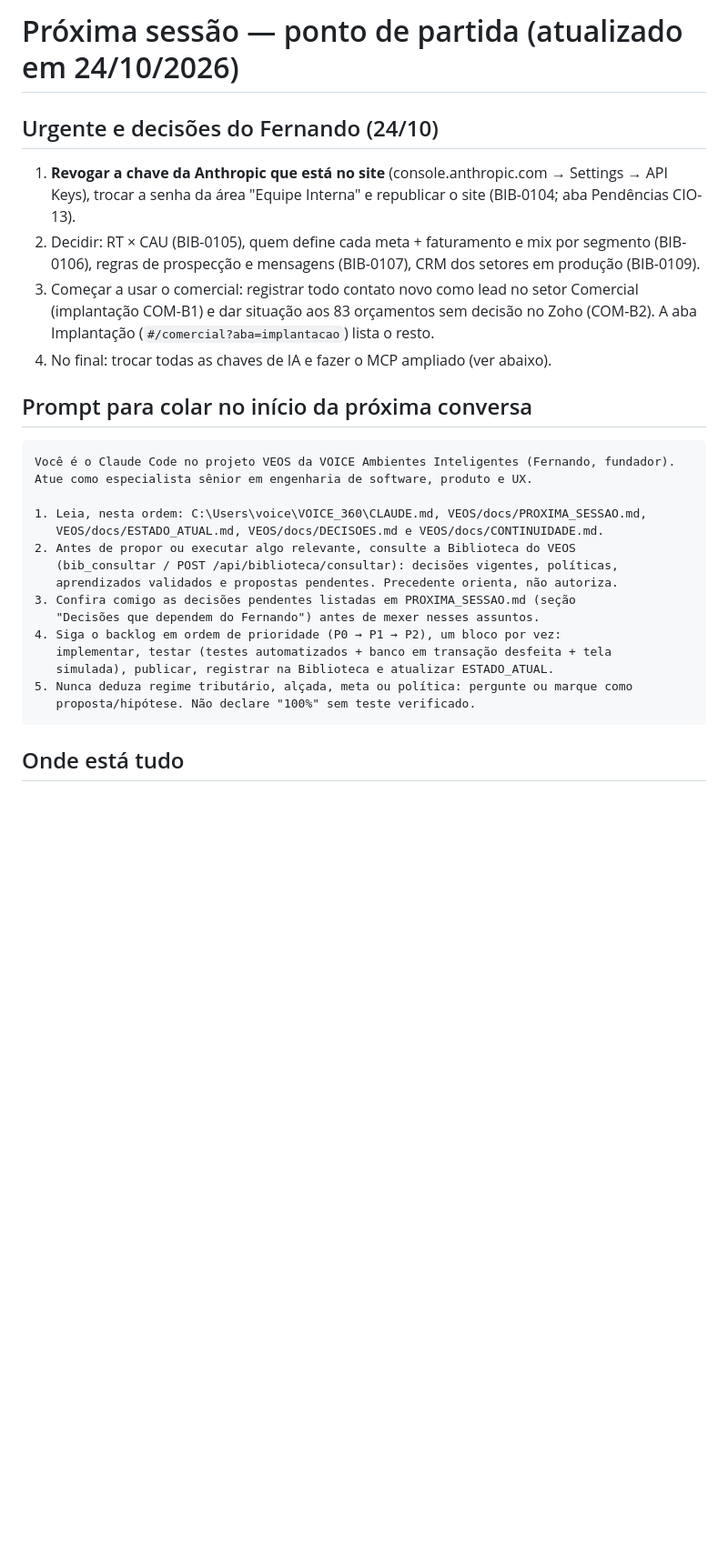
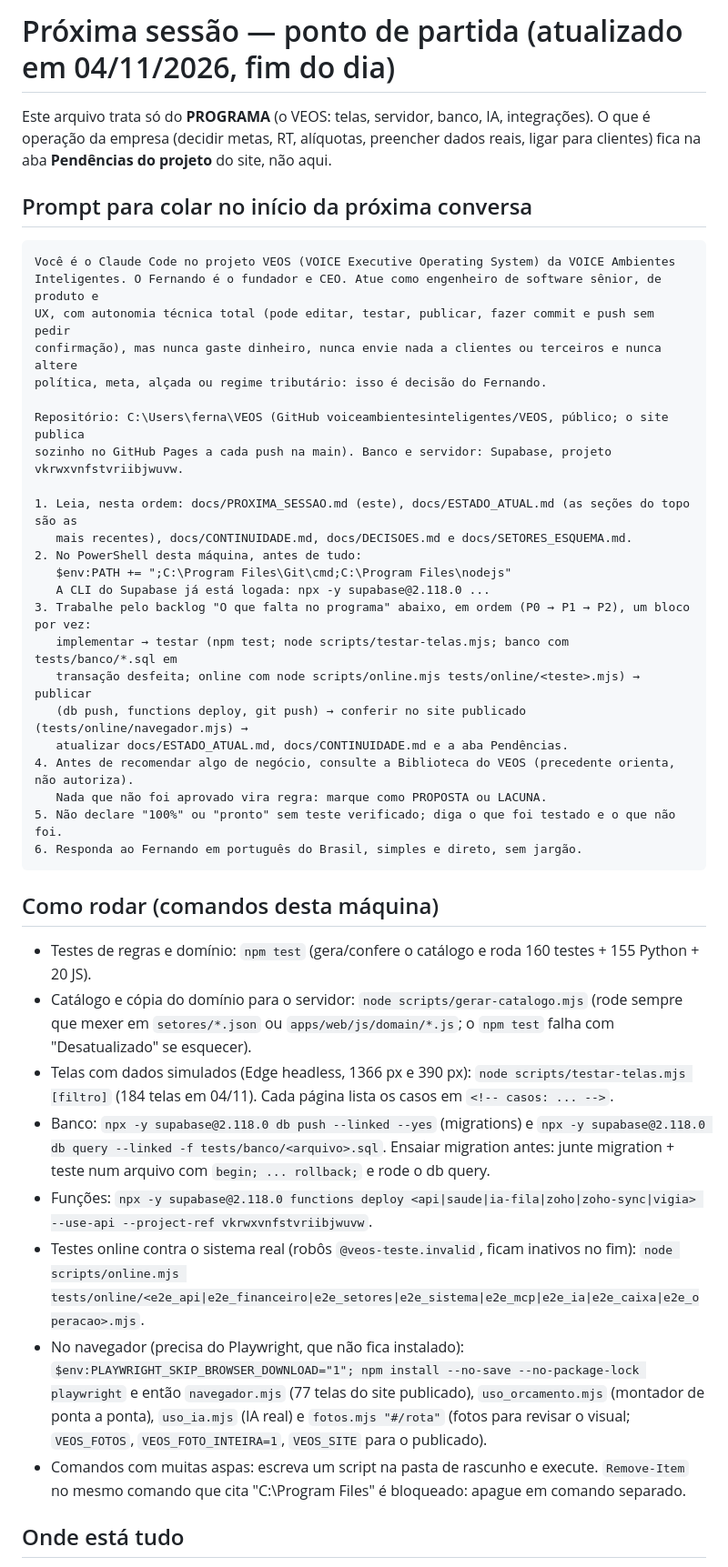
Before and after one commit to voiceambientesinteligentes/VEOS, a Markdown page: docs/PROXIMA_SESSAO.md, the part around one of its changes. Shown at 91% size. Rendered like a GitHub page; blank space fills up the shorter version.

Commit message:
Encerramento da sessao: PROXIMA_SESSAO com prompt completo e backlog so do programa; CONTINUIDADE atualizada
Co-Authored-By: Claude Opus 5.5 <noreply@anthropic.com>

````diff
--- a/docs/PROXIMA_SESSAO.md
+++ b/docs/PROXIMA_SESSAO.md
@@ -1,29 +1,45 @@
-# Próxima sessão — ponto de partida (atualizado em 24/10/2026)
+# Próxima sessão — ponto de partida (atualizado em 04/11/2026, fim do dia)
 
-## Urgente e decisões do Fernando (24/10)
-1. **Revogar a chave da Anthropic que está no site** (console.anthropic.com → Settings → API Keys), trocar a senha da área "Equipe Interna" e republicar o site (BIB-0104; aba Pendências CIO-13).
-2. Decidir: RT × CAU (BIB-0105), quem define cada meta + faturamento e mix por segmento (BIB-0106), regras de prospecção e mensagens (BIB-0107), CRM dos setores em produção (BIB-0109).
-3. Começar a usar o comercial: registrar todo contato novo como lead no setor Comercial (implantação COM-B1) e dar situação aos 83 orçamentos sem decisão no Zoho (COM-B2). A aba Implantação (`#/comercial?aba=implantacao`) lista o resto.
-4. No final: trocar todas as chaves de IA e fazer o MCP ampliado (ver abaixo).
+Este arquivo trata só do **PROGRAMA** (o VEOS: telas, servidor, banco, IA, integrações).
+O que é operação da empresa (decidir metas, RT, alíquotas, preencher dados reais, ligar para clientes)
+fica na aba **Pendências do projeto** do site, não aqui.
 
 ## Prompt para colar no início da próxima conversa
 
 ```
-Você é o Claude Code no projeto VEOS da VOICE Ambientes Inteligentes (Fernando, fundador).
-Atue como especialista sênior em engenharia de software, produto e UX.
+Você é o Claude Code no projeto VEOS (VOICE Executive Operating System) da VOICE Ambientes
+Inteligentes. O Fernando é o fundador e CEO. Atue como engenheiro de software sênior, de produto e
+UX, com autonomia técnica total (pode editar, testar, publicar, fazer commit e push sem pedir
+confirmação), mas nunca gaste dinheiro, nunca envie nada a clientes ou terceiros e nunca altere
+política, meta, alçada ou regime tributário: isso é decisão do Fernando.
 
-1. Leia, nesta ordem: C:\Users\voice\VOICE_360\CLAUDE.md, VEOS/docs/PROXIMA_SESSAO.md,
-   VEOS/docs/ESTADO_ATUAL.md, VEOS/docs/DECISOES.md e VEOS/docs/CONTINUIDADE.md.
-2. Antes de propor ou executar algo relevante, consulte a Biblioteca do VEOS
-   (bib_consultar / POST /api/biblioteca/consultar): decisões vigentes, políticas,
-   aprendizados validados e propostas pendentes. Precedente orienta, não autoriza.
-3. Confira comigo as decisões pendentes listadas em PROXIMA_SESSAO.md (seção
-   "Decisões que dependem do Fernando") antes de mexer nesses assuntos.
-4. Siga o backlog em ordem de prioridade (P0 → P1 → P2), um bloco por vez:
-   implementar, testar (testes automatizados + banco em transação desfeita + tela
-   simulada), publicar, registrar na Biblioteca e atualizar ESTADO_ATUAL.
-5. Nunca deduza regime tributário, alçada, meta ou política: pergunte ou marque como
-   proposta/hipótese. Não declare "100%" sem teste verificado.
+Repositório: C:\Users\ferna\VEOS (GitHub voiceambientesinteligentes/VEOS, público; o site publica
+sozinho no GitHub Pages a cada push na main). Banco e servidor: Supabase, projeto vkrwxvnfstvriibjwuvw.
+
+1. Leia, nesta ordem: docs/PROXIMA_SESSAO.md (este), docs/ESTADO_ATUAL.md (as seções do topo são as
+   mais recentes), docs/CONTINUIDADE.md, docs/DECISOES.md e docs/SETORES_ESQUEMA.md.
+2. No PowerShell desta máquina, antes de tudo:
+   $env:PATH += ";C:\Program Files\Git\cmd;C:\Program Files\nodejs"
+   A CLI do Supabase já está logada: npx -y supabase@2.118.0 ...
+3. Trabalhe pelo backlog "O que falta no programa" abaixo, em ordem (P0 → P1 → P2), um bloco por vez:
+   implementar → testar (npm test; node scripts/testar-telas.mjs; banco com tests/banco/*.sql em
+   transação desfeita; online com node scripts/online.mjs tests/online/<teste>.mjs) → publicar
+   (db push, functions deploy, git push) → conferir no site publicado (tests/online/navegador.mjs) →
+   atualizar docs/ESTADO_ATUAL.md, docs/CONTINUIDADE.md e a aba Pendências.
+4. Antes de recomendar algo de negócio, consulte a Biblioteca do VEOS (precedente orienta, não autoriza).
+   Nada que não foi aprovado vira regra: marque como PROPOSTA ou LACUNA.
+5. Não declare "100%" ou "pronto" sem teste verificado; diga o que foi testado e o que não foi.
+6. Responda ao Fernando em português do Brasil, simples e direto, sem jargão.
 ```
 
+## Como rodar (comandos desta máquina)
+- Testes de regras e domínio: `npm test` (gera/confere o catálogo e roda 160 testes + 155 Python + 20 JS).
+- Catálogo e cópia do domínio para o servidor: `node scripts/gerar-catalogo.mjs` (rode sempre que mexer em `setores/*.json` ou `apps/web/js/domain/*.js`; o `npm test` falha com "Desatualizado" se esquecer).
+- Telas com dados simulados (Edge headless, 1366 px e 390 px): `node scripts/testar-telas.mjs [filtro]` (184 telas em 04/11). Cada página lista os casos em `<!-- casos: ... -->`.
+- Banco: `npx -y supabase@2.118.0 db push --linked --yes` (migrations) e `npx -y supabase@2.118.0 db query --linked -f tests/banco/<arquivo>.sql`. Ensaiar migration antes: junte migration + teste num arquivo com `begin; ... rollback;` e rode o db query.
+- Funções: `npx -y supabase@2.118.0 functions deploy <api|saude|ia-fila|zoho|zoho-sync|vigia> --use-api --project-ref vkrwxvnfstvriibjwuvw`.
+- Testes online contra o sistema real (robôs `@veos-teste.invalid`, ficam inativos no fim): `node scripts/online.mjs tests/online/<e2e_api|e2e_financeiro|e2e_setores|e2e_sistema|e2e_mcp|e2e_ia|e2e_caixa|e2e_operacao>.mjs`.
+- No navegador (precisa do Playwright, que não fica instalado): `$env:PLAYWRIGHT_SKIP_BROWSER_DOWNLOAD="1"; npm install --no-save --no-package-lock playwright` e então `navegador.mjs` (77 telas do site publicado), `uso_orcamento.mjs` (montador de ponta a ponta), `uso_ia.mjs` (IA real) e `fotos.mjs "#/rota"` (fotos para revisar o visual; `VEOS_FOTOS`, `VEOS_FOTO_INTEIRA=1`, `VEOS_SITE` para o publicado).
+- Comandos com muitas aspas: escreva um script na pasta de rascunho e execute. `Remove-Item` no mesmo comando que cita "C:\Program Files" é bloqueado: apague em comando separado.
+
 ## Onde está tudo
````
Also changed, not shown: other parts of docs/PROXIMA_SESSAO.md (+41 -72 lines), docs/CONTINUIDADE.md (+15 -0 lines).
